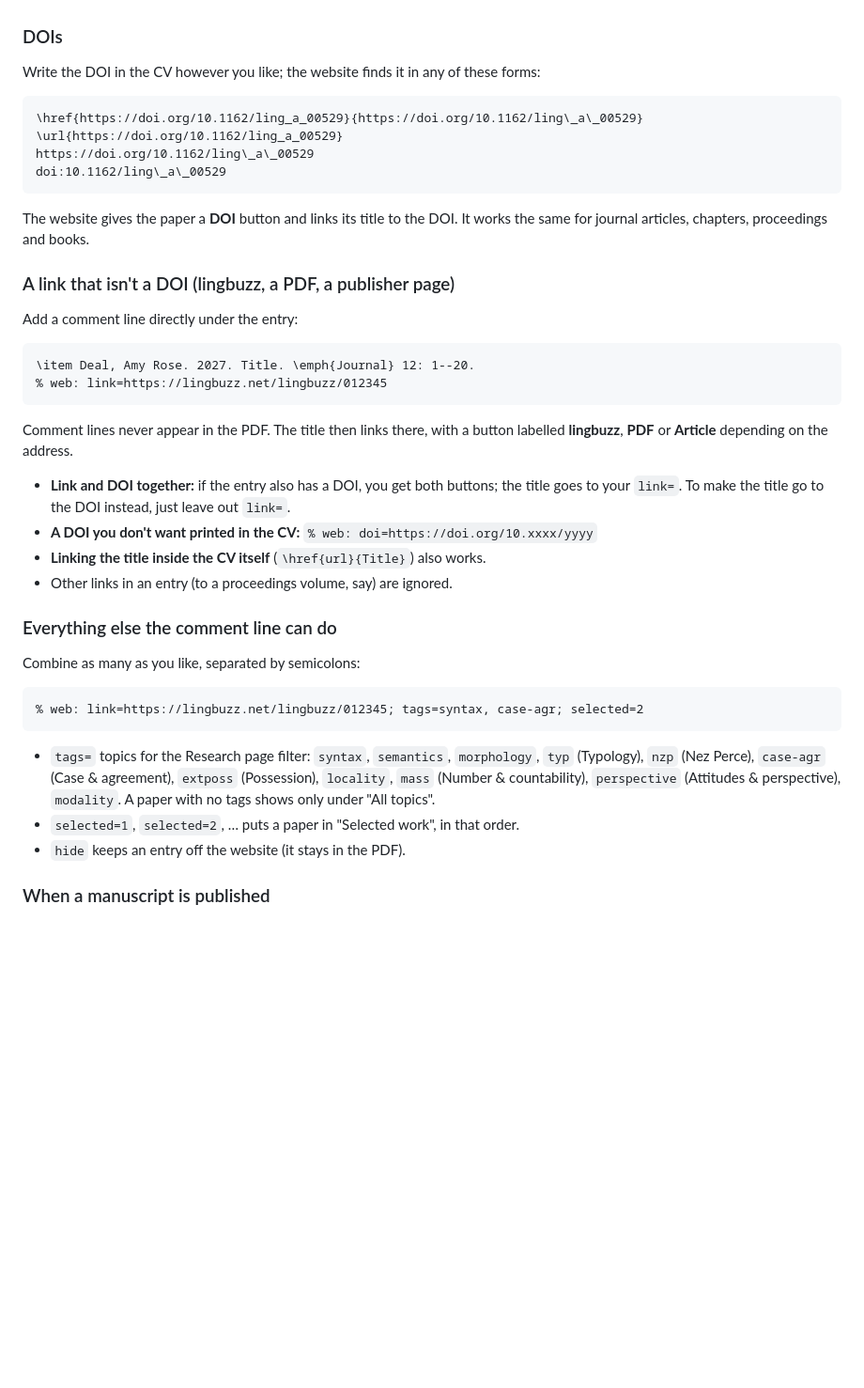
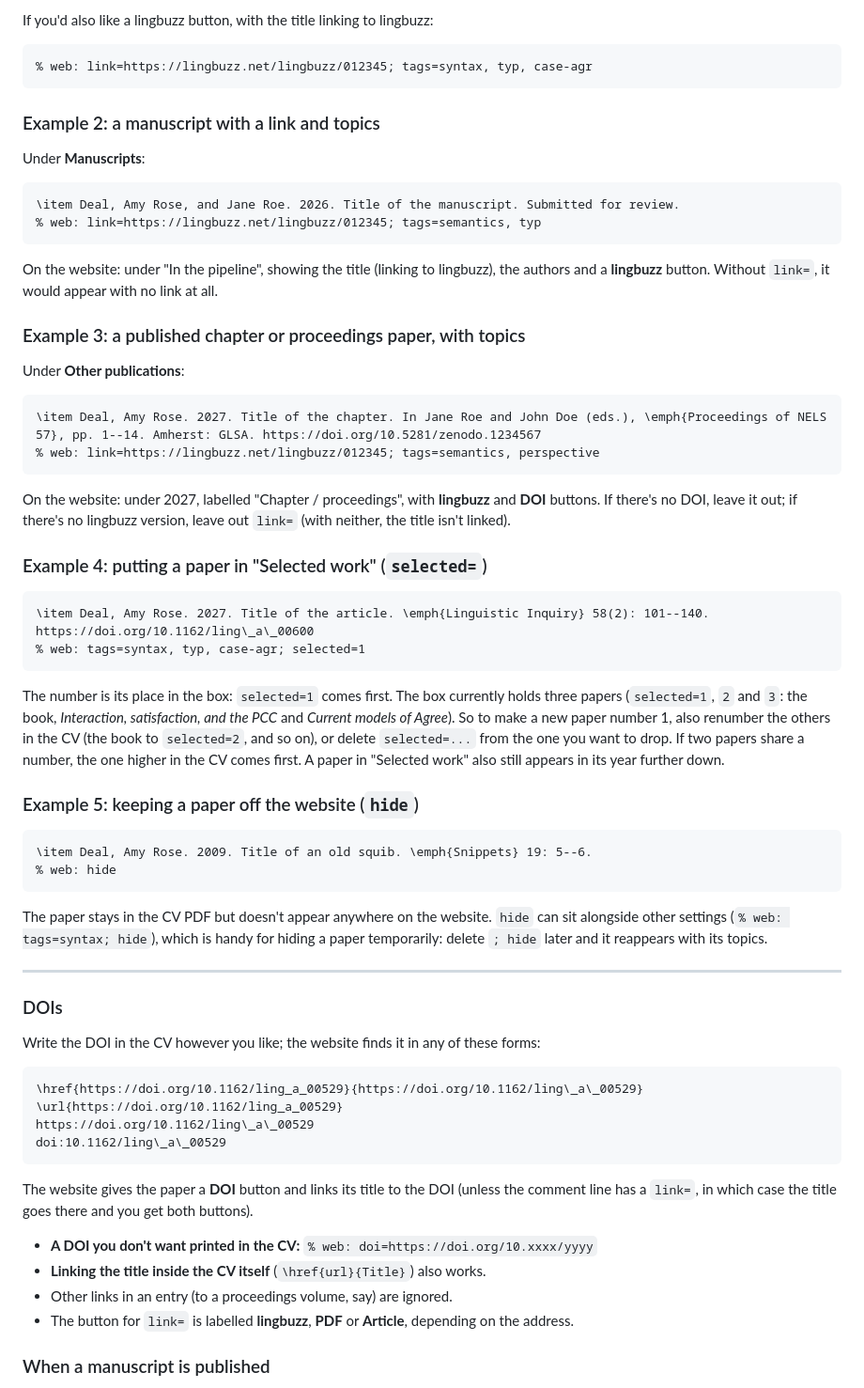
Before and after one commit to amyrosedeal/amyrosedeal, a Markdown page: UPDATING.md, the part around one of its changes. Shown at 94% size. Drawn GitHub-style; blank space fills up the shorter version.

Commit message:
UPDATING.md: clearer 'Adding a paper' with full worked examples
Co-Authored-By: Claude Opus 5.5 <noreply@anthropic.com>
Claude-Session: https://claude.ai/code/session_01Kn9Xn4juGGqJrNTELfpXF3

````diff
--- a/UPDATING.md
+++ b/UPDATING.md
@@ -47,3 +99,63 @@ newest first in each section, as you already do.
+If you'd also like a lingbuzz button, with the title linking to lingbuzz:
+
+```latex
+% web: link=https://lingbuzz.net/lingbuzz/012345; tags=syntax, typ, case-agr
+```
+
+### Example 2: a manuscript with a link and topics
+
+Under **Manuscripts**:
+
+```latex
+\item Deal, Amy Rose, and Jane Roe. 2026. Title of the manuscript. Submitted for review.
+% web: link=https://lingbuzz.net/lingbuzz/012345; tags=semantics, typ
+```
+
+On the website: under "In the pipeline", showing the title (linking to
+lingbuzz), the authors and a **lingbuzz** button. Without `link=`, it would
+appear with no link at all.
+
+### Example 3: a published chapter or proceedings paper, with topics
+
+Under **Other publications**:
+
+```latex
+\item Deal, Amy Rose. 2027. Title of the chapter. In Jane Roe and John Doe (eds.), \emph{Proceedings of NELS 57}, pp. 1--14. Amherst: GLSA. https://doi.org/10.5281/zenodo.1234567
+% web: link=https://lingbuzz.net/lingbuzz/012345; tags=semantics, perspective
+```
+
+On the website: under 2027, labelled "Chapter / proceedings", with
+**lingbuzz** and **DOI** buttons. If there's no DOI, leave it out; if there's no
+lingbuzz version, leave out `link=` (with neither, the title isn't linked).
+
+### Example 4: putting a paper in "Selected work" (`selected=`)
+
+```latex
+\item Deal, Amy Rose. 2027. Title of the article. \emph{Linguistic Inquiry} 58(2): 101--140. https://doi.org/10.1162/ling\_a\_00600
+% web: tags=syntax, typ, case-agr; selected=1
+```
+
+The number is its place in the box: `selected=1` comes first. The box
+currently holds three papers (`selected=1`, `2` and `3`: the book, *Interaction,
+satisfaction, and the PCC* and *Current models of Agree*). So to make a new
+paper number 1, also renumber the others in the CV (the book to `selected=2`,
+and so on), or delete `selected=...` from the one you want to drop. If two
+papers share a number, the one higher in the CV comes first. A paper in
+"Selected work" also still appears in its year further down.
+
+### Example 5: keeping a paper off the website (`hide`)
+
+```latex
+\item Deal, Amy Rose. 2009. Title of an old squib. \emph{Snippets} 19: 5--6.
+% web: hide
+```
+
+The paper stays in the CV PDF but doesn't appear anywhere on the website.
+`hide` can sit alongside other settings (`% web: tags=syntax; hide`), which is
+handy for hiding a paper temporarily: delete `; hide` later and it reappears
+with its topics.
+
+---
 
 ### DOIs
 
@@ -56,43 +168,15 @@ https://doi.org/10.1162/ling\_a\_00529
 doi:10.1162/ling\_a\_00529
 ```
 
-The website gives the paper a **DOI** button and links its title to the DOI.
-It works the same for journal articles, chapters, proceedings and books.
+The website gives the paper a **DOI** button and links its title to the DOI
+(unless the comment line has a `link=`, in which case the title goes there
+and you get both buttons).
 
-### A link that isn't a DOI (lingbuzz, a PDF, a publisher page)
-
-Add a comment line directly under the entry:
-
-```latex
-\item Deal, Amy Rose. 2027. Title. \emph{Journal} 12: 1--20.
-% web: link=https://lingbuzz.net/lingbuzz/012345
-```
-
-Comment lines never appear in the PDF. The title then links there, with a
-button labelled **lingbuzz**, **PDF** or **Article** depending on the address.
-
-- **Link and DOI together:** if the entry also has a DOI, you get both buttons;
-  the title goes to your `link=`. To make the title go to the DOI instead,
-  just leave out `link=`.
 - **A DOI you don't want printed in the CV:** `% web: doi=https://doi.org/10.xxxx/yyyy`
 - **Linking the title inside the CV itself** (`\href{url}{Title}`) also works.
 - Other links in an entry (to a proceedings volume, say) are ignored.
-
-### Everything else the comment line can do
-
-Combine as many as you like, separated by semicolons:
-
-```latex
-% web: link=https://lingbuzz.net/lingbuzz/012345; tags=syntax, case-agr; selected=2
-```
-
-- `tags=` topics for the Research page filter:
-  `syntax`, `semantics`, `morphology`, `typ` (Typology), `nzp` (Nez Perce),
-  `case-agr` (Case & agreement), `extposs` (Possession), `locality`,
-  `mass` (Number & countability), `perspective` (Attitudes & perspective),
-  `modality`. A paper with no tags shows only under "All topics".
-- `selected=1`, `selected=2`, … puts a paper in "Selected work", in that order.
-- `hide` keeps an entry off the website (it stays in the PDF).
+- The button for `link=` is labelled **lingbuzz**, **PDF** or **Article**,
+  depending on the address.
 
 ### When a manuscript is published
 
````
Also changed, not shown: other parts of UPDATING.md (+58 -6 lines).
